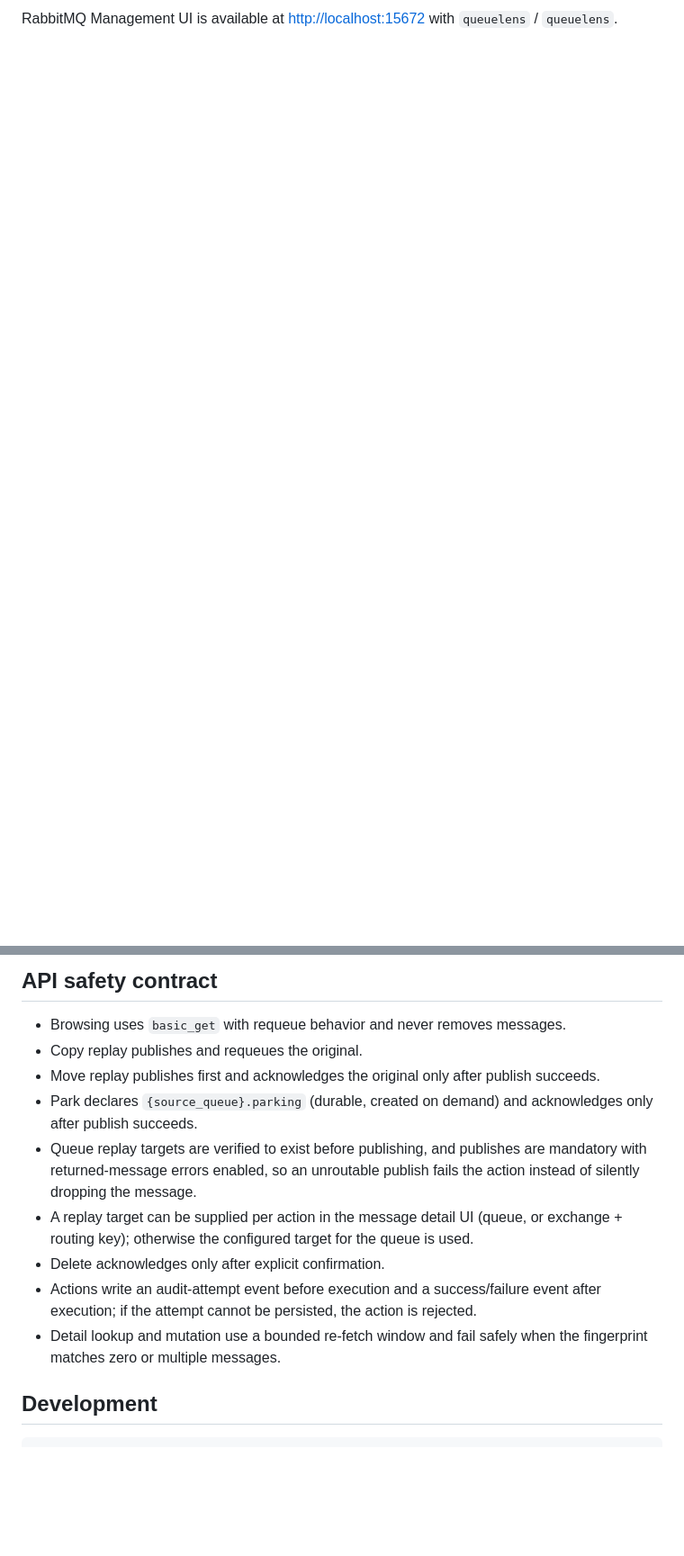
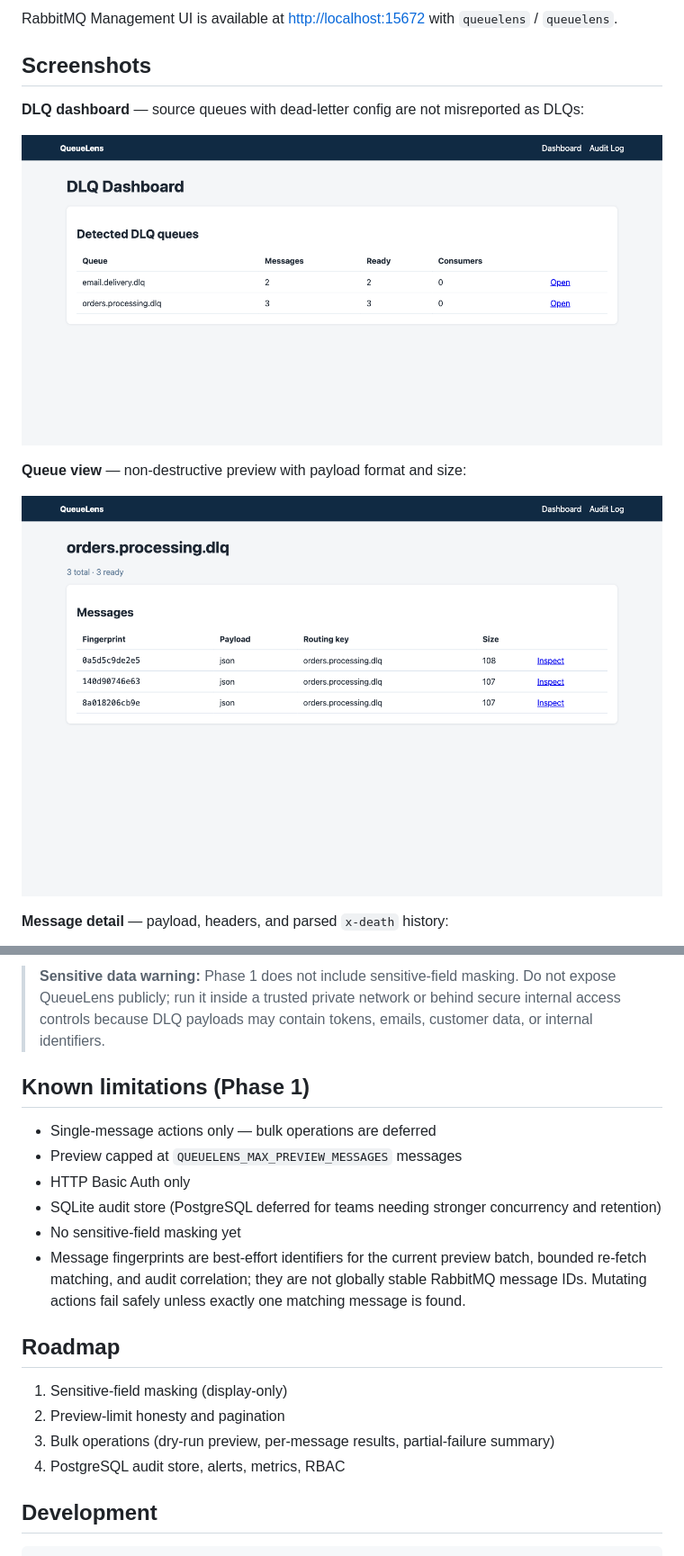
Before and after one commit to talaatmagdyx/queuelens, a Markdown page: README.md, 2 parts joined by grey strips. Shown: that part at 90% size. Rendered like a GitHub page; pictures changed too: docs/screenshots/dashboard.png (added), docs/screenshots/queue.png (added); blank space fills up the shorter version.

```diff
--- a/README.md
+++ b/README.md
@@ -29,2 +56,16 @@ Open [http://localhost:8000/login](http://localhost:8000/login). The default loc
 
-RabbitMQ Management UI is available at [http://localhost:15672](http://localhost:15672) with `queuelens` / `queuelens`.
+RabbitMQ Management UI is available at [http://localhost:15672](http://localhost:15672)
+with `queuelens` / `queuelens`.
+
+## Screenshots
+
+**DLQ dashboard** — source queues with dead-letter config are not misreported as DLQs:
+
+![Dashboard](docs/screenshots/dashboard.png)
+
+**Queue view** — non-destructive preview with payload format and size:
+
+![Queue detail](docs/screenshots/queue.png)
+
+**Message detail** — payload, headers, and parsed `x-death` history:
+
@@ -54,19 +105,26 @@ QUEUELENS_REFETCH_WINDOW_SIZE=100
 
-## API safety contract
+> **Sensitive data warning:** Phase 1 does not include sensitive-field masking. Do not expose
+> QueueLens publicly; run it inside a trusted private network or behind secure internal access
+> controls because DLQ payloads may contain tokens, emails, customer data, or internal
+> identifiers.
 
-- Browsing uses `basic_get` with requeue behavior and never removes messages.
-- Copy replay publishes and requeues the original.
-- Move replay publishes first and acknowledges the original only after publish succeeds.
-- Park declares `{source_queue}.parking` (durable, created on demand) and acknowledges only
-  after publish succeeds.
-- Queue replay targets are verified to exist before publishing, and publishes are mandatory
-  with returned-message errors enabled, so an unroutable publish fails the action instead of
-  silently dropping the message.
-- A replay target can be supplied per action in the message detail UI (queue, or
-  exchange + routing key); otherwise the configured target for the queue is used.
-- Delete acknowledges only after explicit confirmation.
-- Actions write an audit-attempt event before execution and a success/failure event after execution; if the attempt cannot be persisted, the action is rejected.
-- Detail lookup and mutation use a bounded re-fetch window and fail safely when the fingerprint matches zero or multiple messages.
+## Known limitations (Phase 1)
+
+- Single-message actions only — bulk operations are deferred
+- Preview capped at `QUEUELENS_MAX_PREVIEW_MESSAGES` messages
+- HTTP Basic Auth only
+- SQLite audit store (PostgreSQL deferred for teams needing stronger concurrency and retention)
+- No sensitive-field masking yet
+- Message fingerprints are best-effort identifiers for the current preview batch, bounded
+  re-fetch matching, and audit correlation; they are not globally stable RabbitMQ message IDs.
+  Mutating actions fail safely unless exactly one matching message is found.
+
+## Roadmap
+
+1. Sensitive-field masking (display-only)
+2. Preview-limit honesty and pagination
+3. Bulk operations (dry-run preview, per-message results, partial-failure summary)
+4. PostgreSQL audit store, alerts, metrics, RBAC
 
 ## Development
 
```
Also changed, not shown: other parts of README.md (+60 -22 lines), docs/screenshots/action-result.png (added), docs/screenshots/audit.png (added), docs/screenshots/message-detail.png (added), docs/screenshots/x-death.png (added).
